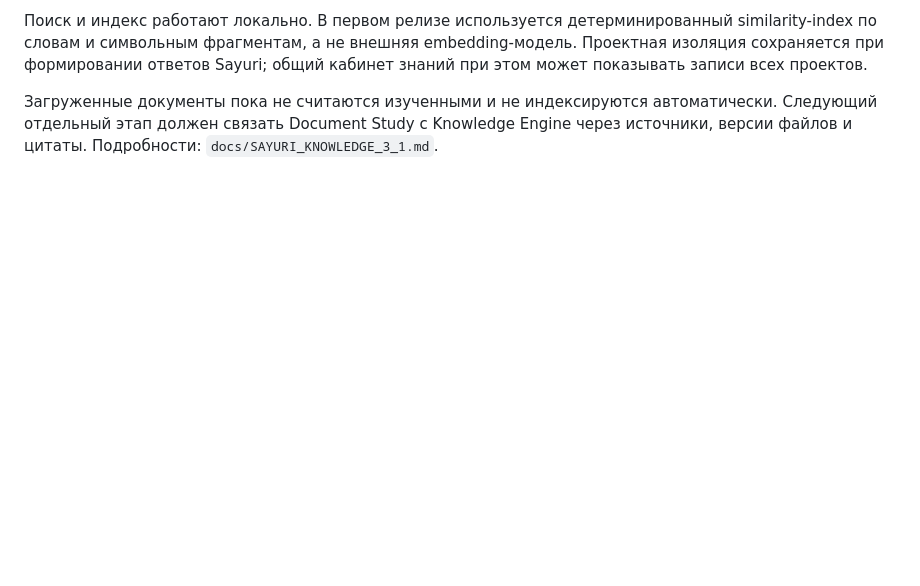
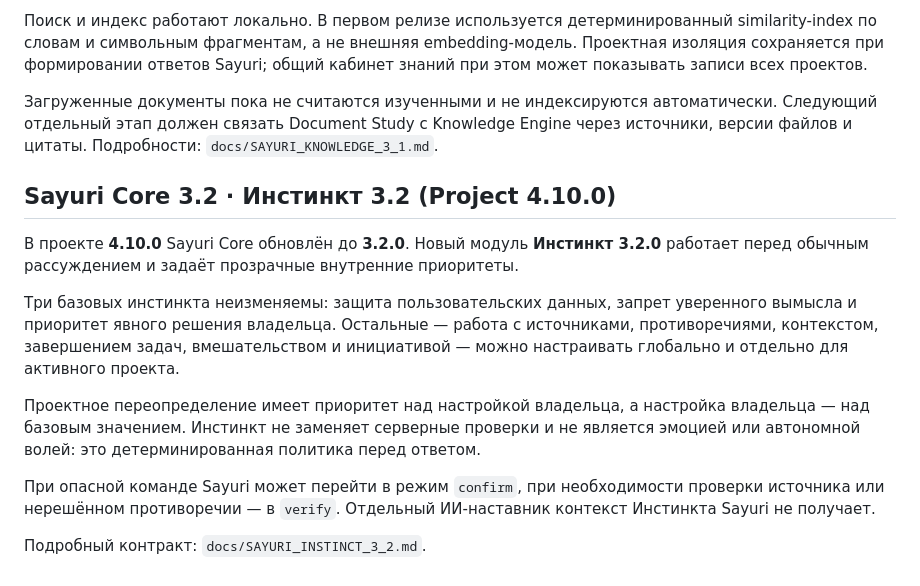
Before and after one commit to Aspksa/Sayuri, a Markdown page: README.md, the part around the change. Rendered like a GitHub page; blank space fills up the shorter version.

Commit message:
Describe Sayuri Instinct 3.2

```diff
--- a/README.md
+++ b/README.md
@@ -152,3 +152,15 @@ Knowledge 3.1 добавляет поиск по текстовой смысло
 Поиск и индекс работают локально. В первом релизе используется детерминированный similarity-index по словам и символьным фрагментам, а не внешняя embedding-модель. Проектная изоляция сохраняется при формировании ответов Sayuri; общий кабинет знаний при этом может показывать записи всех проектов.
 
 Загруженные документы пока не считаются изученными и не индексируются автоматически. Следующий отдельный этап должен связать Document Study с Knowledge Engine через источники, версии файлов и цитаты. Подробности: `docs/SAYURI_KNOWLEDGE_3_1.md`.
+
+## Sayuri Core 3.2 · Инстинкт 3.2 (Project 4.10.0)
+
+В проекте **4.10.0** Sayuri Core обновлён до **3.2.0**. Новый модуль **Инстинкт 3.2.0** работает перед обычным рассуждением и задаёт прозрачные внутренние приоритеты.
+
+Три базовых инстинкта неизменяемы: защита пользовательских данных, запрет уверенного вымысла и приоритет явного решения владельца. Остальные — работа с источниками, противоречиями, контекстом, завершением задач, вмешательством и инициативой — можно настраивать глобально и отдельно для активного проекта.
+
+Проектное переопределение имеет приоритет над настройкой владельца, а настройка владельца — над базовым значением. Инстинкт не заменяет серверные проверки и не является эмоцией или автономной волей: это детерминированная политика перед ответом.
+
+При опасной команде Sayuri может перейти в режим `confirm`, при необходимости проверки источника или нерешённом противоречии — в `verify`. Отдельный ИИ-наставник контекст Инстинкта Sayuri не получает.
+
+Подробный контракт: `docs/SAYURI_INSTINCT_3_2.md`.
```
